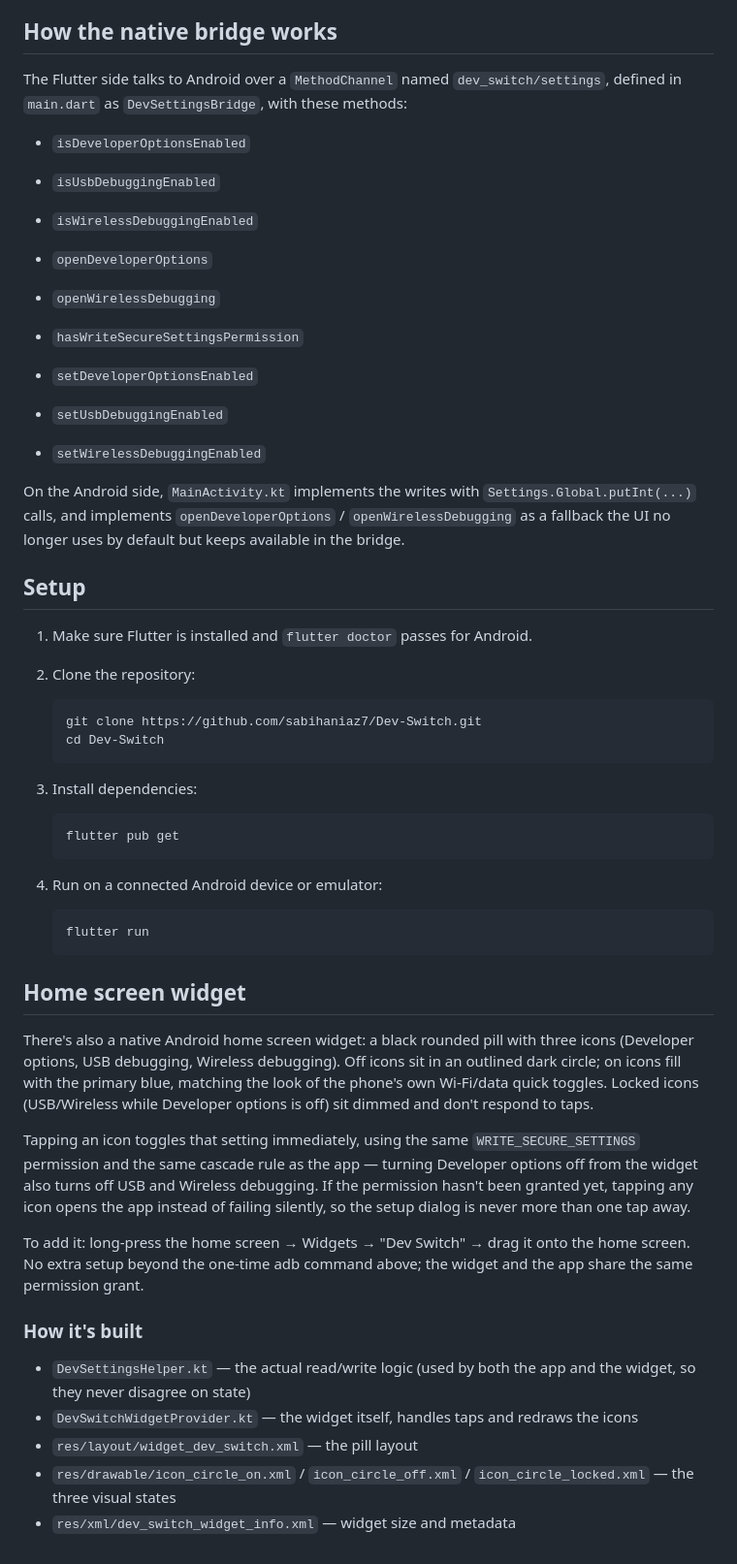
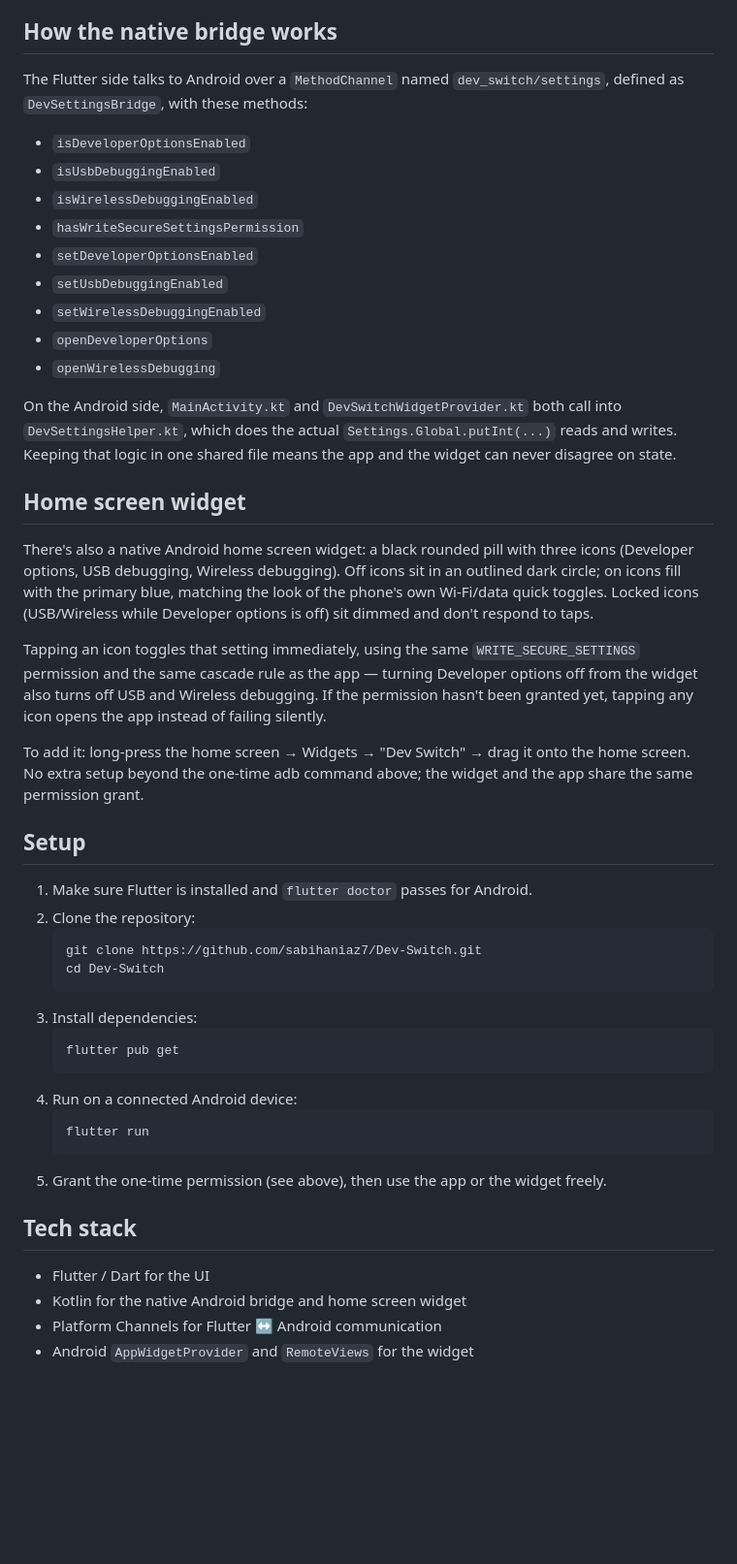
Before and after one commit to sabihaniaz7/Dev-Switch, a Markdown page: README.md, the part around one of its changes. Shown at 97% size. Drawn GitHub-style; blank space fills up the shorter version.

Commit message:
feat: update project documentation

````diff
--- a/README.md
+++ b/README.md
@@ -87,45 +103,22 @@ dev_switch/
 ## How the native bridge works
 
 The Flutter side talks to Android over a `MethodChannel` named
-`dev_switch/settings`, defined in `main.dart` as `DevSettingsBridge`, with
-these methods:
+`dev_switch/settings`, defined as `DevSettingsBridge`, with these methods:
 
 - `isDeveloperOptionsEnabled`
 - `isUsbDebuggingEnabled`
 - `isWirelessDebuggingEnabled`
-- `openDeveloperOptions`
-- `openWirelessDebugging`
-
 - `hasWriteSecureSettingsPermission`
 - `setDeveloperOptionsEnabled`
 - `setUsbDebuggingEnabled`
 - `setWirelessDebuggingEnabled`
+- `openDeveloperOptions`
+- `openWirelessDebugging`
 
-On the Android side, `MainActivity.kt` implements the writes with
-`Settings.Global.putInt(...)` calls, and implements `openDeveloperOptions`
-/ `openWirelessDebugging` as a fallback the UI no longer uses by default
-but keeps available in the bridge.
-
-## Setup
-
-1. Make sure Flutter is installed and `flutter doctor` passes for Android.
-2. Clone the repository:
-   ```
-   git clone https://github.com/sabihaniaz7/Dev-Switch.git
-   cd Dev-Switch
-   ```
-
-3. Install dependencies:
-
-   ```
-   flutter pub get
-   ```
-
-4. Run on a connected Android device or emulator:
-
-   ```
-   flutter run
-   ```
+On the Android side, `MainActivity.kt` and `DevSwitchWidgetProvider.kt`
+both call into `DevSettingsHelper.kt`, which does the actual
+`Settings.Global.putInt(...)` reads and writes. Keeping that logic in one
+shared file means the app and the widget can never disagree on state.
 
 ## Home screen widget
 
@@ -140,20 +133,34 @@ Tapping an icon toggles that setting immediately, using the same
 `WRITE_SECURE_SETTINGS` permission and the same cascade rule as the app —
 turning Developer options off from the widget also turns off USB and
 Wireless debugging. If the permission hasn't been granted yet, tapping any
-icon opens the app instead of failing silently, so the setup dialog is
-never more than one tap away.
+icon opens the app instead of failing silently.
 
 To add it: long-press the home screen → Widgets → "Dev Switch" → drag it
 onto the home screen. No extra setup beyond the one-time adb command
 above; the widget and the app share the same permission grant.
 
-### How it's built
+## Setup
 
-- `DevSettingsHelper.kt` — the actual read/write logic (used by both the
-  app and the widget, so they never disagree on state)
-- `DevSwitchWidgetProvider.kt` — the widget itself, handles taps and
-  redraws the icons
-- `res/layout/widget_dev_switch.xml` — the pill layout
-- `res/drawable/icon_circle_on.xml` / `icon_circle_off.xml` /
-  `icon_circle_locked.xml` — the three visual states
-- `res/xml/dev_switch_widget_info.xml` — widget size and metadata
+1. Make sure Flutter is installed and `flutter doctor` passes for Android.
+2. Clone the repository:
+   ```
+   git clone https://github.com/sabihaniaz7/Dev-Switch.git
+   cd Dev-Switch
+   ```
+3. Install dependencies:
+   ```
+   flutter pub get
+   ```
+4. Run on a connected Android device:
+   ```
+   flutter run
+   ```
+5. Grant the one-time permission (see above), then use the app or the
+   widget freely.
+
+## Tech stack
+
+- Flutter / Dart for the UI
+- Kotlin for the native Android bridge and home screen widget
+- Platform Channels for Flutter ↔ Android communication
+- Android `AppWidgetProvider` and `RemoteViews` for the widget
````
Also changed, not shown: other parts of README.md (+25 -9 lines).
